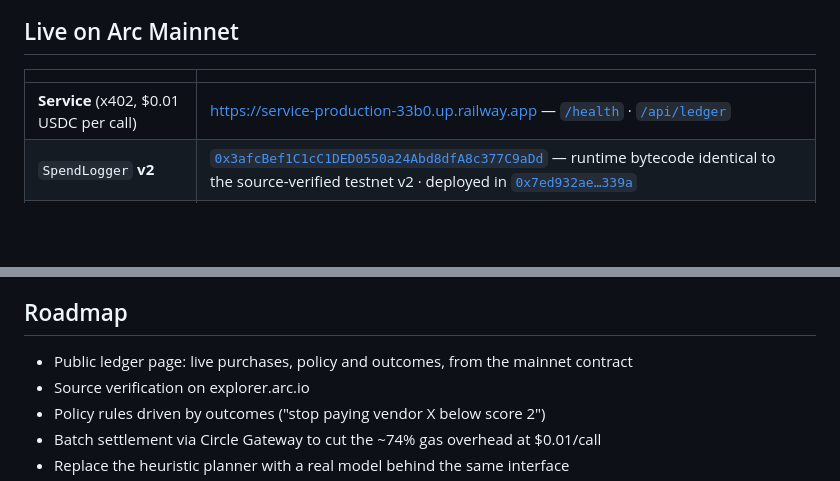
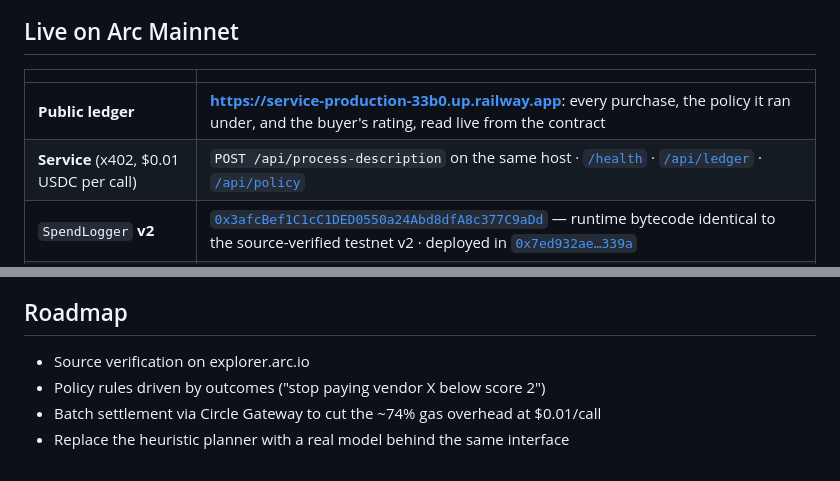
Before and after one commit to Reen500/moloko-arc-spend-tracker, a Markdown page: README.md, 2 parts joined by grey strips. GitHub-like rendering; blank space fills up the shorter version.

Commit message:
README: link the public ledger page and /api/policy
Co-Authored-By: Claude Opus 5.5 <noreply@anthropic.com>

```diff
--- a/README.md
+++ b/README.md
@@ -32,7 +32,8 @@ policy hash in force, and the agent's `OutcomeRecorded` score.
 
 | | |
 |---|---|
-| **Service** (x402, $0.01 USDC per call) | https://service-production-33b0.up.railway.app — [`/health`](https://service-production-33b0.up.railway.app/health) · [`/api/ledger`](https://service-production-33b0.up.railway.app/api/ledger) |
+| **Public ledger** | **https://service-production-33b0.up.railway.app**: every purchase, the policy it ran under, and the buyer's rating, read live from the contract |
+| **Service** (x402, $0.01 USDC per call) | `POST /api/process-description` on the same host · [`/health`](https://service-production-33b0.up.railway.app/health) · [`/api/ledger`](https://service-production-33b0.up.railway.app/api/ledger) · [`/api/policy`](https://service-production-33b0.up.railway.app/api/policy) |
 | `SpendLogger` **v2** | [`0x3afcBef1C1cC1DED0550a24Abd8dfA8c377C9aDd`](https://explorer.arc.io/address/0x3afcBef1C1cC1DED0550a24Abd8dfA8c377C9aDd) — runtime bytecode identical to the source-verified testnet v2 · deployed in [`0x7ed932ae…339a`](https://explorer.arc.io/tx/0x7ed932ae3828315258676b7bffc62581143d789685338f241d9d511b3b74339a) |
 | Agent's policy | [`policies/arc-agent-mainnet.json`](policies/arc-agent-mainnet.json) → `0x15156bec…b5bc` ($0.02 per call, $0.50 per day, one allowed payee), committed by the controller in [`0x6a1e94c9…32e1`](https://explorer.arc.io/tx/0x6a1e94c98cc740202281ce2870ea1906277a729229485d1d6b7013e39b8132e1) |
 | Controller (Arc-Owner) | [`0x37B2E138…6cB3`](https://explorer.arc.io/address/0x37B2E138337445A3288015e10C880b69401D6cB3). Deployed the contract and set the policy, signing in MetaMask; its key is never on disk. |
@@ -232,7 +233,6 @@ Measured costs on testnet (21 gwei; mainnet runs at ~20 gwei and the same gas):
 
 ## Roadmap
 
-- Public ledger page: live purchases, policy and outcomes, from the mainnet contract
 - Source verification on explorer.arc.io
 - Policy rules driven by outcomes ("stop paying vendor X below score 2")
 - Batch settlement via Circle Gateway to cut the ~74% gas overhead at $0.01/call
```
